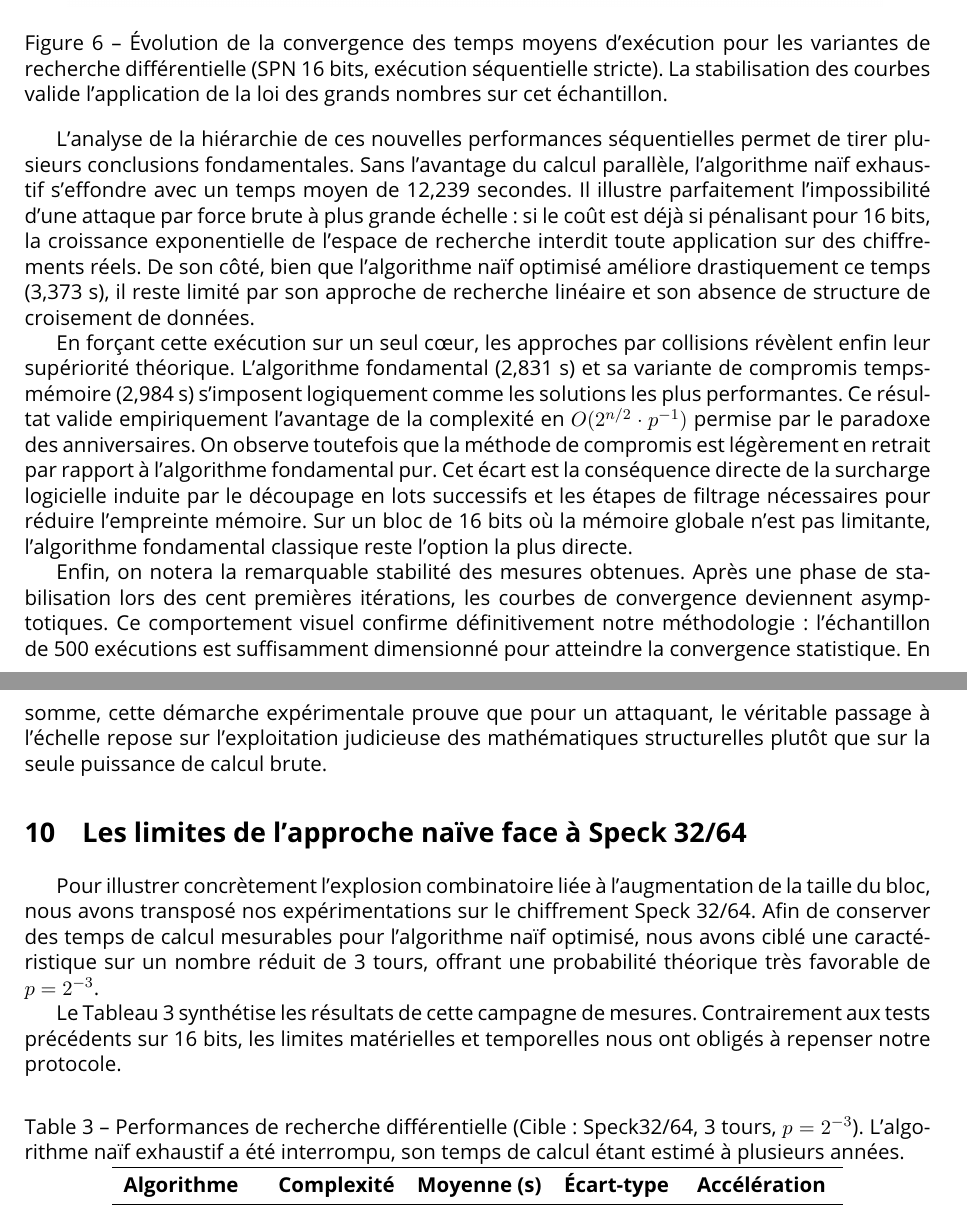
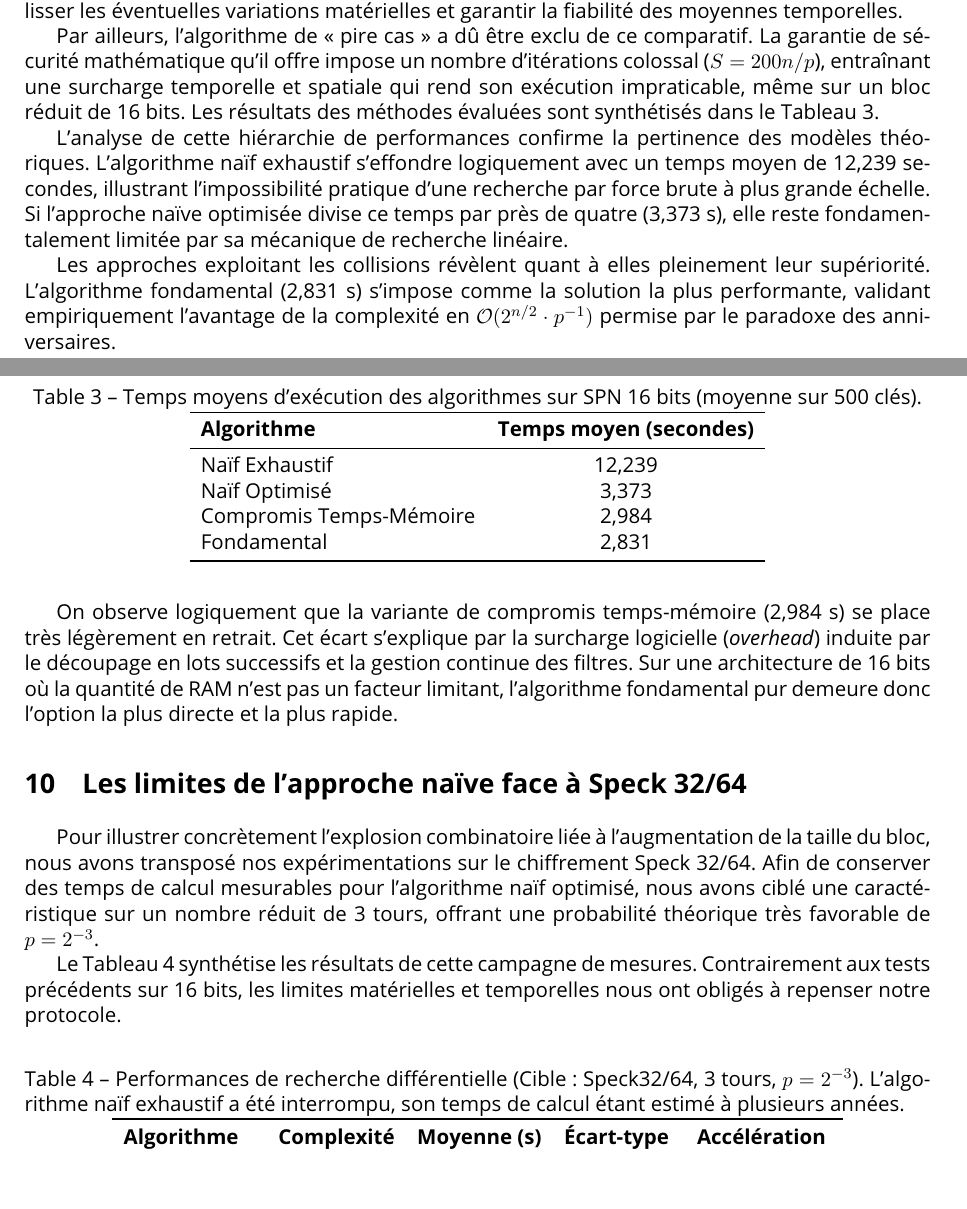
Before and after one commit to Redak92/cryptanalyse-differentielle, a LaTeX document (report/report.tex): two parts of pages 23 and 24 of 26 before the commit and two parts of pages 22 and 23 of 26 after it, joined at a grey line, cut at the place of the change. Compiled offline with pdfLaTeX.

Commit message:
ajout rapport 9

```diff
--- a/report/report.tex
+++ b/report/report.tex
@@ -14,6 +14,8 @@
 \usepackage[margin=2cm]{geometry}
 \usepackage{booktabs}
 \usepackage{tikz}
+\usepackage{float}
+
 \usetikzlibrary{arrows.meta, positioning, calc, fit}
 
 \definecolor{UPSaclayPrune}{RGB}{99, 0, 60}
@@ -649,25 +643,31 @@ Le fait que notre programme parvienne à extraire ce véritable optimum théoriq
 
 \section{Analyse comparative des performances sur SPN 16 bits}
 
-Afin d'évaluer l'efficacité relative des différentes stratégies de recherche, nous avons initialement mené une première série de tests en activant la parallélisation matérielle sur un chiffrement SPN jouet de 16 bits (3 tours, $p=2^{-7}$). Lors de cette étape exploratoire, nous avons observé un phénomène contre-intuitif : les deux algorithmes naïfs s'exécutaient nettement plus rapidement que les approches avancées par collisions. Ce paradoxe s'explique par une asymétrie d'implémentation. En effet, la structure en tableaux plats des algorithmes naïfs se parallélise de manière triviale, permettant d'exploiter toute la puissance multicoeur du processeur. À l'inverse, les algorithmes de collision reposent sur l'insertion dynamique de données dans des tables de hachage partagées. Cette opération est difficilement parallélisable sans introduire des mécanismes de synchronisation mémoire excessivement pénalisants. Ainsi, sur une si petite taille de bloc, l'optimisation matérielle bénéficiant exclusivement aux méthodes naïves masquait totalement la supériorité théorique de la complexité algorithmique des méthodes avancées.
+Afin d'évaluer l'efficacité des différentes stratégies de recherche, nous avons mené une campagne de tests sur un chiffrement SPN de 16 bits (3 tours, $p=2^{-7}$). Les évaluations ont été exécutées de manière strictement séquentielle sur un échantillon fixe de 500 clés aléatoires pour lisser les éventuelles variations matérielles et garantir la fiabilité des moyennes temporelles.
 
-Dans cette même démarche expérimentale, nous avons tenté d'inclure l'algorithme de pire cas à notre comparatif. De manière inattendue pour un chiffrement de seulement 16 bits, son exécution s'est révélée impraticable. La garantie de sécurité mathématique exigée par cet algorithme impose un nombre d'itérations colossal, défini par la constante $S = 200n/p$. La surcharge en temps de calcul et la saturation de la mémoire vive, induites par le maintien de gigantesques structures de contrôle pour croiser les données, nous ont contraints à l'exclure de nos mesures statistiques. Ce constat confirme que cette variante est un outil théorique lourd, inadapté à de simples évaluations de performance sur des blocs réduits.
+Par ailleurs, l'algorithme de « pire cas » a dû être exclu de ce comparatif. La garantie de sécurité mathématique qu'il offre impose un nombre d'itérations colossal ($S = 200n/p$), entraînant une surcharge temporelle et spatiale qui rend son exécution impraticable, même sur un bloc réduit de 16 bits. Les résultats des méthodes évaluées sont synthétisés dans le Tableau~\ref{tab:perf_spn16}.
 
-Afin d'évaluer la véritable efficacité mathématique des méthodes restantes à armes égales, nous avons fait le choix de désactiver toute parallélisation. Cette campagne finale a été exécutée de manière strictement séquentielle sur un échantillon fixe de 500 clés aléatoires. Notre démarche méthodologique s'appuie directement sur la loi des grands nombres : en calculant la moyenne cumulée à chaque itération, nous nous assurons que la moyenne empirique des temps d'exécution converge vers son espérance mathématique réelle. C'est la construction de ce graphique de convergence qui nous garantit d'isoler la performance brute des algorithmes, en lissant totalement les éventuels artefacts liés au système d'exploitation et la forte dépendance au choix de la clé. La Figure~\ref{fig:convergence_spn} illustre cette évolution en mode monothread.
+\begin{table}[htbp]
+    \centering
+    \caption{Temps moyens d'exécution des algorithmes sur SPN 16 bits (moyenne sur 500 clés).}
+    \label{tab:perf_spn16}
+    \begin{tabular}{lc}
+        \toprule
+        \textbf{Algorithme} & \textbf{Temps moyen (secondes)} \\
+        \midrule
+        Naïf Exhaustif & 12,239 \\
+        Naïf Optimisé & 3,373 \\
+        Compromis Temps-Mémoire & 2,984 \\
+        Fondamental & 2,831 \\
+        \bottomrule
+    \end{tabular}
+\end{table}
 
-\begin{figure}[htbp]
-    \centering
-    \includegraphics[width=0.9\textwidth]{figures/convergence_benchmark.png}
-    \caption{Évolution de la convergence des temps moyens d'exécution pour les variantes de recherche différentielle (SPN 16 bits, exécution séquentielle stricte). La stabilisation des courbes valide l'application de la loi des grands nombres sur cet échantillon.}
-    \label{fig:convergence_spn}
-\end{figure}
+L'analyse de cette hiérarchie de performances confirme la pertinence des modèles théoriques. L'algorithme naïf exhaustif s'effondre logiquement avec un temps moyen de 12,239~secondes, illustrant l'impossibilité pratique d'une recherche par force brute à plus grande échelle. Si l'approche naïve optimisée divise ce temps par près de quatre (3,373~s), elle reste fondamentalement limitée par sa mécanique de recherche linéaire.
 
-L'analyse de la hiérarchie de ces nouvelles performances séquentielles permet de tirer plusieurs conclusions fondamentales. Sans l'avantage du calcul parallèle, l'algorithme naïf exhaustif s'effondre avec un temps moyen de 12,239~secondes. Il illustre parfaitement l'impossibilité d'une attaque par force brute à plus grande échelle : si le coût est déjà si pénalisant pour 16 bits, la croissance exponentielle de l'espace de recherche interdit toute application sur des chiffrements réels. De son côté, bien que l'algorithme naïf optimisé améliore drastiquement ce temps (3,373~s), il reste limité par son approche de recherche linéaire et son absence de structure de croisement de données.
+Les approches exploitant les collisions révèlent quant à elles pleinement leur supériorité. L'algorithme fondamental (2,831~s) s'impose comme la solution la plus performante, validant empiriquement l'avantage de la complexité en $\mathcal{O}(2^{n/2} \cdot p^{-1})$ permise par le paradoxe des anniversaires.
 
-En forçant cette exécution sur un seul cœur, les approches par collisions révèlent enfin leur supériorité théorique. L'algorithme fondamental (2,831~s) et sa variante de compromis temps-mémoire (2,984~s) s'imposent logiquement comme les solutions les plus performantes. Ce résultat valide empiriquement l'avantage de la complexité en $O(2^{n/2} \cdot p^{-1})$ permise par le paradoxe des anniversaires. On observe toutefois que la méthode de compromis est légèrement en retrait par rapport à l'algorithme fondamental pur. Cet écart est la conséquence directe de la surcharge logicielle induite par le découpage en lots successifs et les étapes de filtrage nécessaires pour réduire l'empreinte mémoire. Sur un bloc de 16 bits où la mémoire globale n'est pas limitante, l'algorithme fondamental classique reste l'option la plus directe.
-
-Enfin, on notera la remarquable stabilité des mesures obtenues. Après une phase de stabilisation lors des cent premières itérations, les courbes de convergence deviennent asymptotiques. Ce comportement visuel confirme définitivement notre méthodologie : l'échantillon de 500 exécutions est suffisamment dimensionné pour atteindre la convergence statistique. En somme, cette démarche expérimentale prouve que pour un attaquant, le véritable passage à l'échelle repose sur l'exploitation judicieuse des mathématiques structurelles plutôt que sur la seule puissance de calcul brute.
-
+On observe logiquement que la variante de compromis temps-mémoire (2,984~s) se place très légèrement en retrait. Cet écart s'explique par la surcharge logicielle (\textit{overhead}) induite par le découpage en lots successifs et la gestion continue des filtres. Sur une architecture de 16 bits où la quantité de RAM n'est pas un facteur limitant, l'algorithme fondamental pur demeure donc l'option la plus directe et la plus rapide.
 \section{Les limites de l'approche naïve face à Speck 32/64}
 
 Pour illustrer concrètement l'explosion combinatoire liée à l'augmentation de la taille du bloc, nous avons transposé nos expérimentations sur le chiffrement Speck 32/64. Afin de conserver des temps de calcul mesurables pour l'algorithme naïf optimisé, nous avons ciblé une caractéristique sur un nombre réduit de 3 tours, offrant une probabilité théorique très favorable de $p=2^{-3}$.
```
Also changed, not shown: report/figures/analyse_densite_speck_5tours.png (deleted), report/figures/analyse_globale_speck_5tours.png (added), report/report.pdf, report/report.tex (36 more changed lines).
